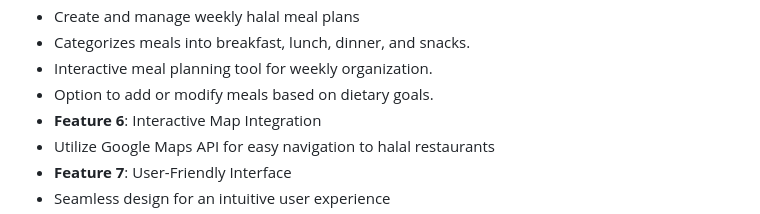
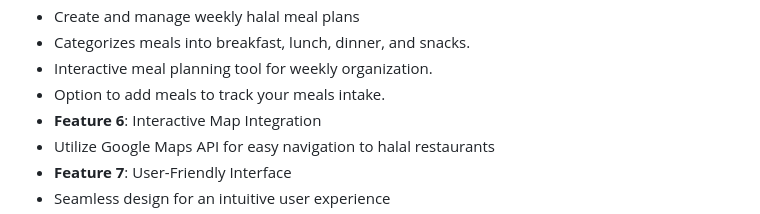
Before and after one commit to yasminbtrsy/Group-C-Halal-Food-Finder-Nutrition-Guide, a Markdown page: README.md, the part around the change. GitHub-like rendering.

```diff
--- a/README.md
+++ b/README.md
@@ -56,7 +56,7 @@ Built on the robust Laravel framework, the Halal Food Finder and Nutrition Guide
 - Create and manage weekly halal meal plans
 - Categorizes meals into breakfast, lunch, dinner, and snacks.
 - Interactive meal planning tool for weekly organization.
-- Option to add or modify meals based on dietary goals.
+- Option to add meals to track your meals intake.
 -  **Feature 6**: Interactive Map Integration
 - Utilize Google Maps API for easy navigation to halal restaurants
 -  **Feature 7**: User-Friendly Interface
```
